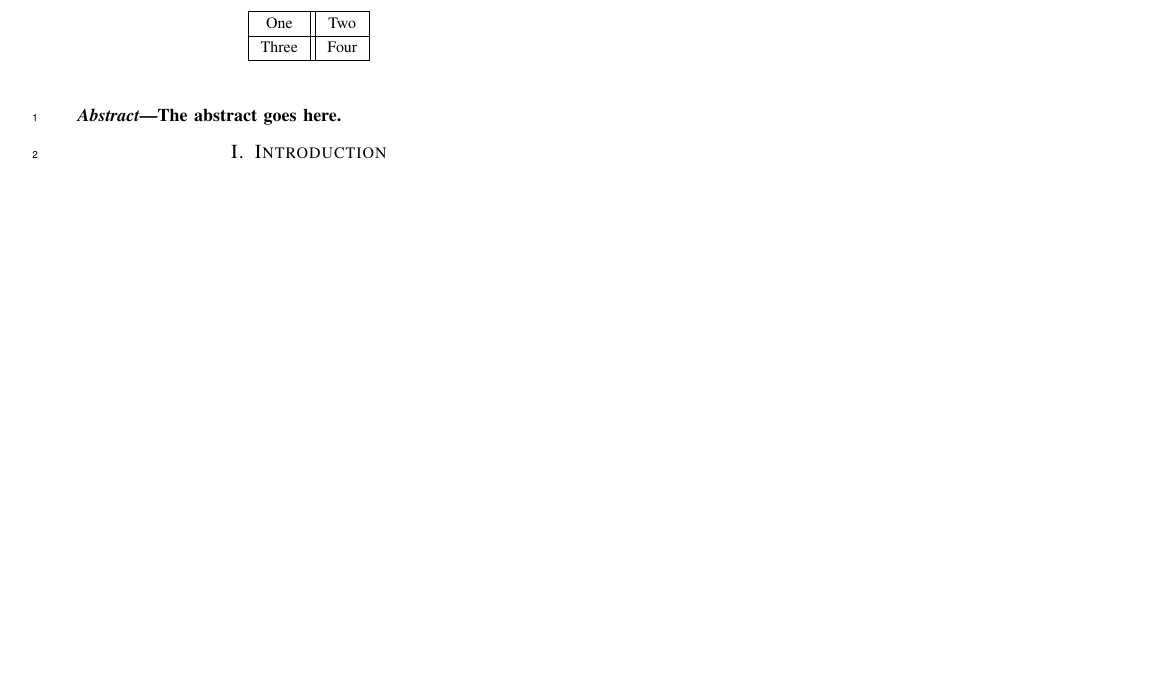
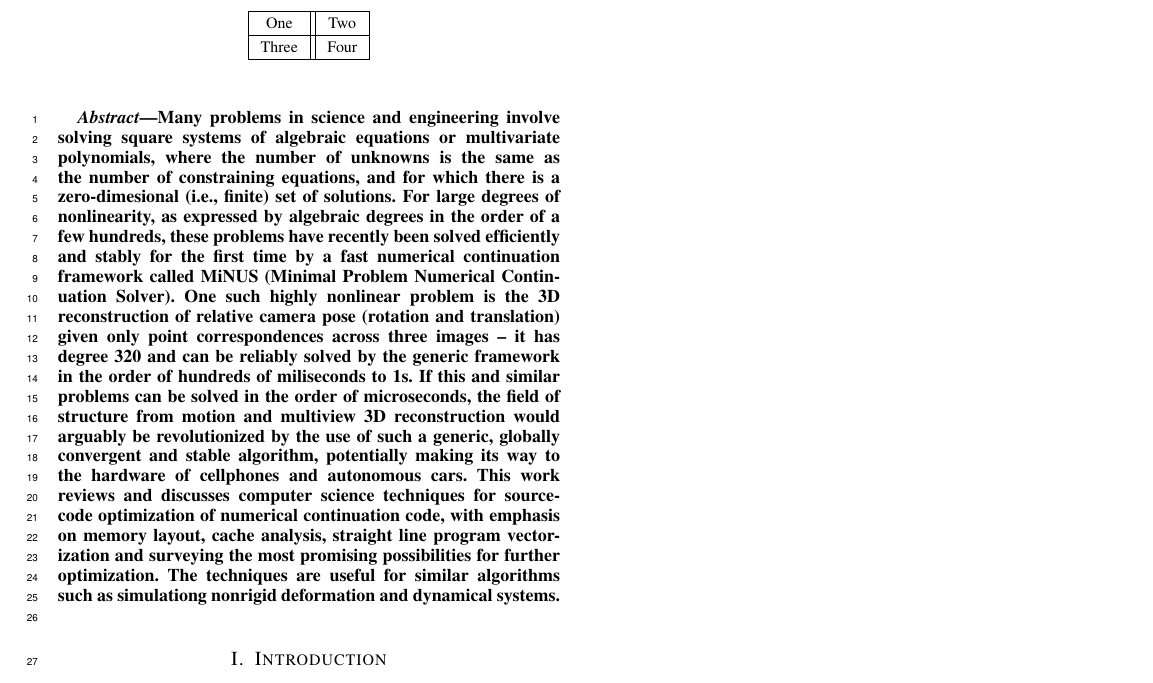
Before and after one commit to rfabbri/2021-SIBIGRAPI-WIP-speed, a LaTeX paper (main.tex): part of page 1 of 2, cut so that both start at the same text, the shorter picture padded with empty space. Compiled offline with pdfLaTeX; a missing font is replaced by an installed copy or a similar font; a LaTeX package or settings file that is missing is left out.

Commit message:
titulo abstract ok

```diff
--- a/main.tex
+++ b/main.tex
@@ -348,7 +347,27 @@ Fax: (888) 555--1212}}
 % As a general rule, do not put math, special symbols or citations
 % in the abstract
 \begin{abstract}
-The abstract goes here.
+Many problems in science and engineering involve solving square systems of
+algebraic equations or multivariate polynomials, where the number of unknowns is
+the same as the number of constraining equations, and for which there is a
+zero-dimesional (i.e., finite) set of solutions. For large degrees of
+nonlinearity, as expressed by algebraic degrees in the order of a few hundreds,
+these problems have recently been solved efficiently and stably for the first
+time by a fast numerical continuation framework called MiNUS
+(Minimal Problem Numerical Continuation Solver). One such highly nonlinear
+problem is the 3D reconstruction of relative camera pose
+(rotation and translation) given only point correspondences across three
+images -- it has degree 320 and can be reliably solved by the generic framework
+in the order of hundreds of miliseconds to 1s. If this and similar problems can
+be solved in the order of microseconds, the field of structure from motion and
+multiview 3D reconstruction would arguably be revolutionized by the use of such
+a generic, globally convergent and stable algorithm, potentially making its way to
+the hardware of cellphones and autonomous cars. This work reviews
+and discusses computer science techniques for source-code optimization of
+numerical continuation code, with emphasis on memory layout, cache analysis,
+straight line program vectorization and surveying the most promising
+possibilities for further optimization. The techniques are useful for similar
+algorithms such as simulationg nonrigid deformation and dynamical systems.
 \end{abstract}
 
 % no keywords
```
Also changed, not shown: main.tex (3 more changed lines).
